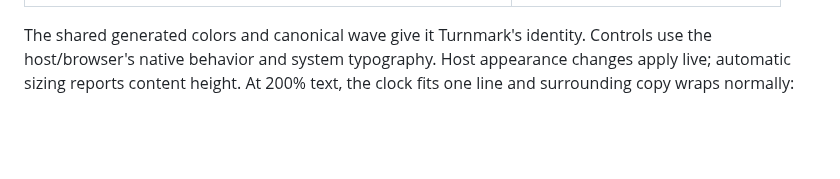
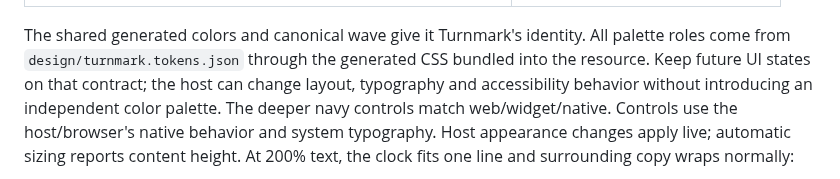
Before and after one commit to Stanback/turnmark, a Markdown page: docs/MCP_APPS_REVIEW.md, the part around the change. Rendered like a GitHub page; blank space fills up the shorter version.

Commit message:
Refresh MCP card review with the shared navy palette

```diff
--- a/docs/MCP_APPS_REVIEW.md
+++ b/docs/MCP_APPS_REVIEW.md
@@ -19,6 +19,10 @@ returned event. Other tools retain text/structured results.
 | <img src="screenshots/mcp-card-light.png" width="460" alt="Light MCP conversion card with original swim and editable comparison"> | <img src="screenshots/mcp-card-dark-narrow.png" width="260" alt="Dark narrow MCP conversion card"> |
 
 The shared generated colors and canonical wave give it Turnmark's identity.
+All palette roles come from `design/turnmark.tokens.json` through the generated
+CSS bundled into the resource. Keep future UI states on that contract; the host
+can change layout, typography and accessibility behavior without introducing an
+independent color palette. The deeper navy controls match web/widget/native.
 Controls use the host/browser's native behavior and system typography. Host
 appearance changes apply live; automatic sizing reports content height. At 200%
 text, the clock fits one line and surrounding copy wraps normally:
```
Also changed, not shown: docs/screenshots/mcp-card-dark-narrow.png, docs/screenshots/mcp-card-large-text.png.
